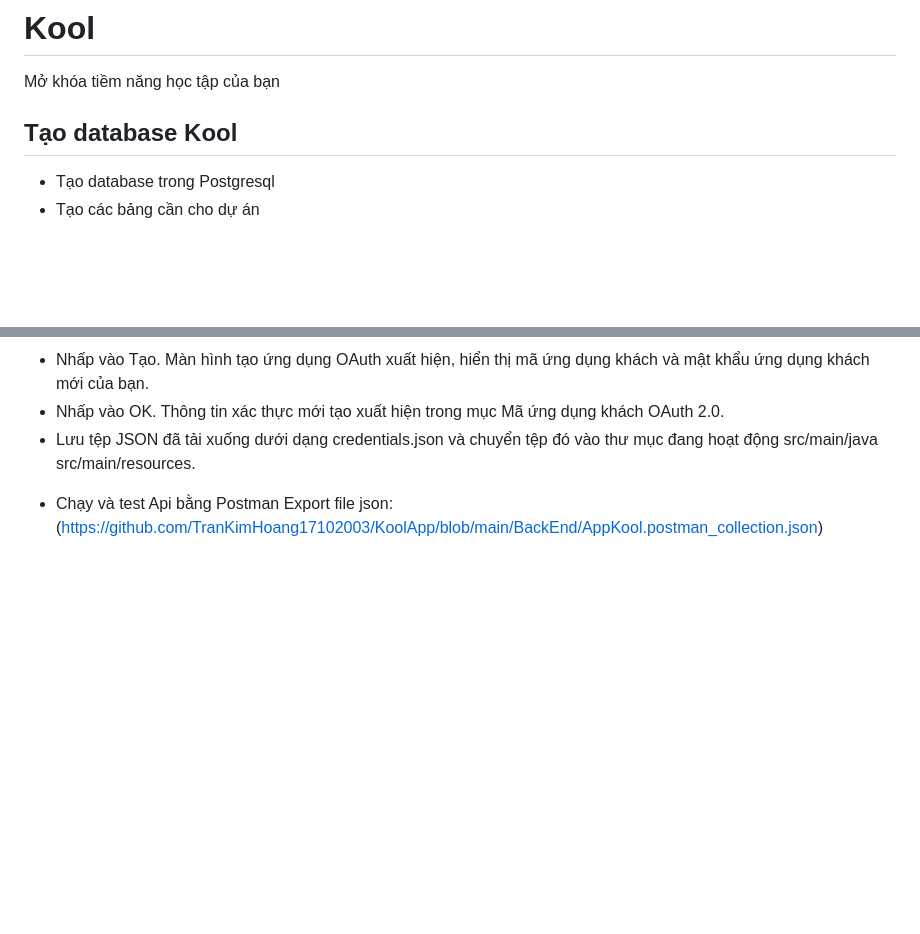
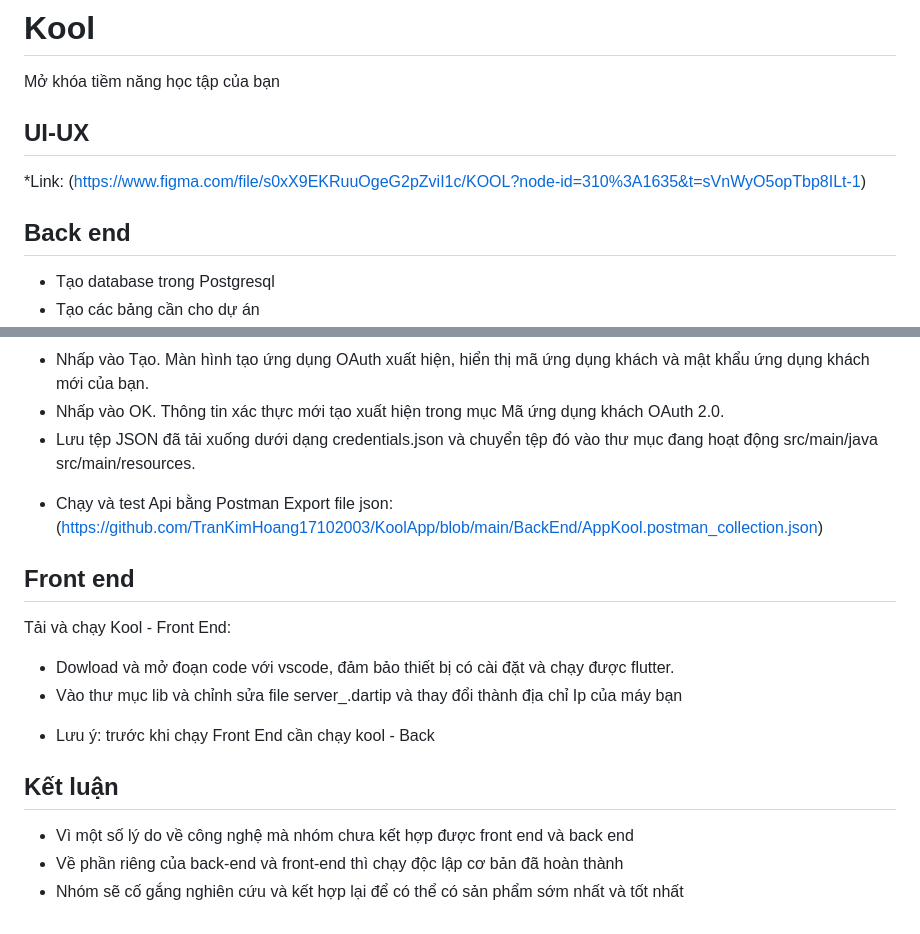
Before and after one commit to trankimhoang00246/app-kool-hackathon, a Markdown page: README.md, 2 parts joined by grey strips. Rendered like a GitHub page; blank space fills up the shorter version.

```diff
--- a/README.md
+++ b/README.md
@@ -14,9 +14,11 @@
 Mở khóa tiềm năng học tập của bạn
 
 
+## UI-UX
+*Link: (https://www.figma.com/file/s0xX9EKRuuOgeG2pZviI1c/KOOL?node-id=310%3A1635&t=sVnWyO5opTbp8ILt-1)
 
 
-## Tạo database Kool
+## Back end
 
 * Tạo database trong Postgresql
 * Tạo các bảng cần cho dự án
@@ -32,3 +34,14 @@ Mở khóa tiềm năng học tập của bạn
 - Lưu tệp JSON đã tải xuống dưới dạng credentials.json và chuyển tệp đó vào thư mục đang hoạt động src/main/java src/main/resources.
 * Chạy và test Api bằng Postman
 Export file json: (https://github.com/TranKimHoang17102003/KoolApp/blob/main/BackEnd/AppKool.postman_collection.json)
+
+## Front end
+Tải và chạy Kool - Front End:
+- Dowload và mở đoạn code với vscode, đảm bảo thiết bị có cài đặt và chạy được flutter.
+- Vào thư mục lib và chỉnh sửa file server_.dartip và thay đổi thành địa chỉ Ip của máy bạn
+* Lưu ý: trước khi chạy Front End cần chạy kool - Back
+
+## Kết luận
+* Vì một số lý do về công nghệ mà nhóm chưa kết hợp được front end và back end
+* Về phần riêng của back-end và front-end thì chạy độc lập cơ bản đã hoàn thành
+* Nhóm sẽ cố gắng nghiên cứu và kết hợp lại để có thể có sản phẩm sớm nhất và tốt nhất
```
